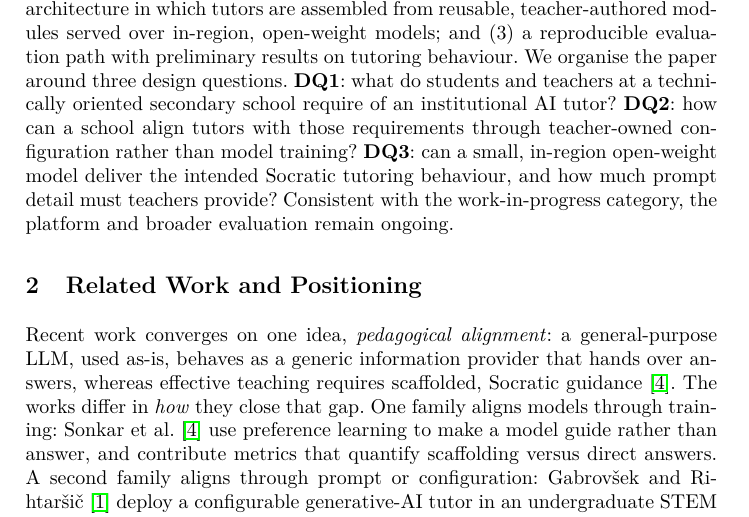
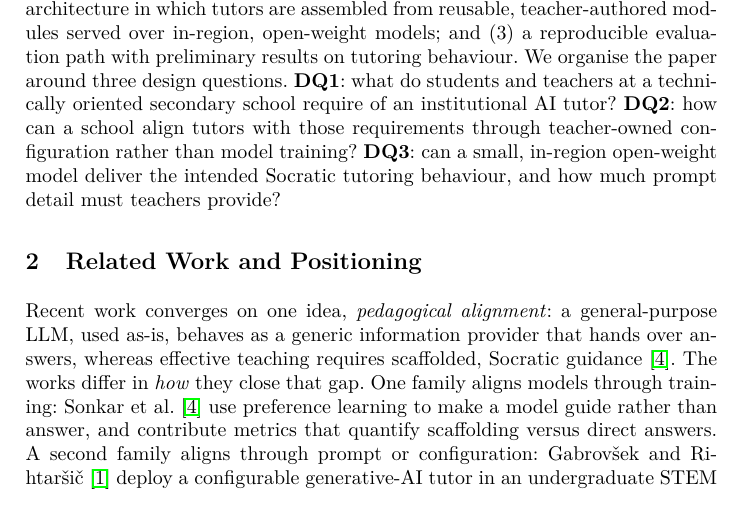
Before and after one commit to general-stuff/novedu-imcl2026-wip-paper, a LaTeX paper (wip-paper/novedu-wip.tex): part of page 2 of 9, cut so that both start at the same text. Compiled offline with pdfLaTeX.

Commit message:
Remove redundant work-in-progress sentence from introduction

```diff
--- a/wip-paper/novedu-wip.tex
+++ b/wip-paper/novedu-wip.tex
@@ -41,7 +41,7 @@ A general-purpose chatbot is a poor default for two reasons. Pedagogically, used
 
 This paper presents \emph{Novedu}, a teacher-configurable AI-tutoring platform built at HTBLA Leonding, an Austrian technical upper-secondary college (an \emph{HTL}) with a strong informatics profile.\footnote{Supplementary material for interested readers (detailed background documents on the project history, design, and evaluation, together with the survey instrument and anonymised response data) is available in this paper's companion repository: \url{https://github.com/general-stuff/novedu-imcl2026-wip-paper}.} Our central position is that a school cannot realistically align tutors by \emph{training} models, but it can align them \emph{institutionally}: by giving teachers ownership of configuration, curricular grounding, deployment, privacy defaults, and evaluation. Pedagogical alignment thus becomes a configuration and authoring problem owned by teachers, not a model-training problem owned by ML engineers.
 
-We make three contributions: (1) an initial requirements evidence base from a school-wide survey, traced explicitly to design decisions; (2) a teacher-configurable architecture in which tutors are assembled from reusable, teacher-authored modules served over in-region, open-weight models; and (3) a reproducible evaluation path with preliminary results on tutoring behaviour. We organise the paper around three design questions. \textbf{DQ1}: what do students and teachers at a technically oriented secondary school require of an institutional AI tutor? \textbf{DQ2}: how can a school align tutors with those requirements through teacher-owned configuration rather than model training? \textbf{DQ3}: can a small, in-region open-weight model deliver the intended Socratic tutoring behaviour, and how much prompt detail must teachers provide? Consistent with the work-in-progress category, the platform and broader evaluation remain ongoing.
+We make three contributions: (1) an initial requirements evidence base from a school-wide survey, traced explicitly to design decisions; (2) a teacher-configurable architecture in which tutors are assembled from reusable, teacher-authored modules served over in-region, open-weight models; and (3) a reproducible evaluation path with preliminary results on tutoring behaviour. We organise the paper around three design questions. \textbf{DQ1}: what do students and teachers at a technically oriented secondary school require of an institutional AI tutor? \textbf{DQ2}: how can a school align tutors with those requirements through teacher-owned configuration rather than model training? \textbf{DQ3}: can a small, in-region open-weight model deliver the intended Socratic tutoring behaviour, and how much prompt detail must teachers provide?
 
 \section{Related Work and Positioning}
 \label{sec:related}
```
